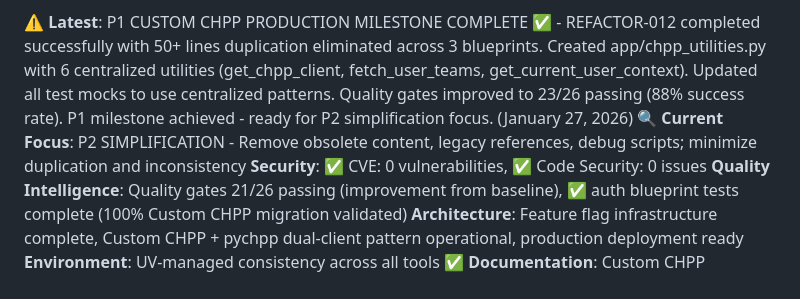
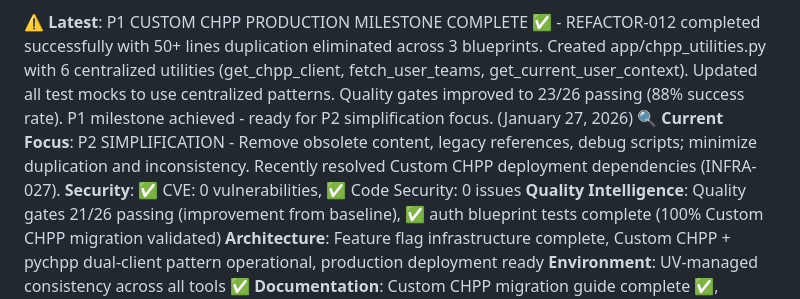
Before and after one commit to kvarak/htstatus, a Markdown page: .project/progress.md, the part around the change. GitHub-like rendering.

```diff
--- a/.project/progress.md
+++ b/.project/progress.md
@@ -20,7 +20,7 @@
 **Code Quality**: ✅ **EXCELLENT** - All linting checks pass (0 errors confirmed in review), duplications eliminated, startup logic simplified
 
 ⚠️ **Latest**: P1 CUSTOM CHPP PRODUCTION MILESTONE COMPLETE ✅ - REFACTOR-012 completed successfully with 50+ lines duplication eliminated across 3 blueprints. Created app/chpp_utilities.py with 6 centralized utilities (get_chpp_client, fetch_user_teams, get_current_user_context). Updated all test mocks to use centralized patterns. Quality gates improved to 23/26 passing (88% success rate). P1 milestone achieved - ready for P2 simplification focus. (January 27, 2026)
-🔍 **Current Focus**: P2 SIMPLIFICATION - Remove obsolete content, legacy references, debug scripts; minimize duplication and inconsistency
+🔍 **Current Focus**: P2 SIMPLIFICATION - Remove obsolete content, legacy references, debug scripts; minimize duplication and inconsistency. Recently resolved Custom CHPP deployment dependencies (INFRA-027).
 **Security**: ✅ CVE: 0 vulnerabilities, ✅ Code Security: 0 issues
 **Quality Intelligence**: Quality gates 21/26 passing (improvement from baseline), ✅ auth blueprint tests complete (100% Custom CHPP migration validated)
 **Architecture**: Feature flag infrastructure complete, Custom CHPP + pychpp dual-client pattern operational, production deployment ready
```
Also changed, not shown: .project/backlog.md (+2 -0 lines), history/backlog-done.md (+10 -0 lines).
